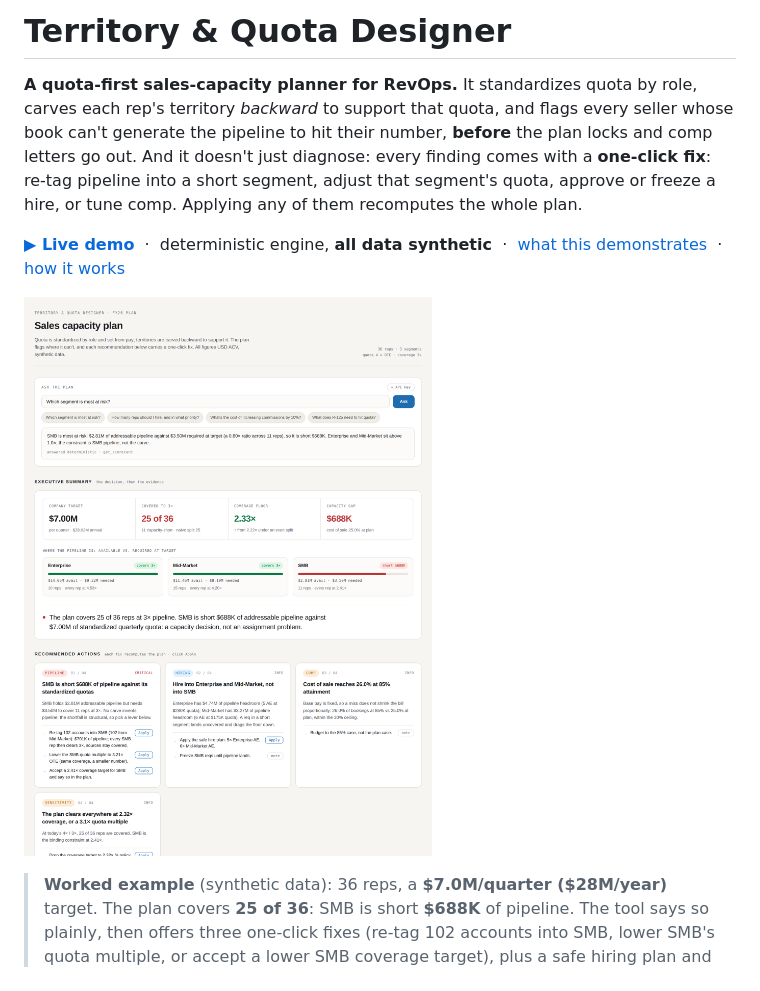
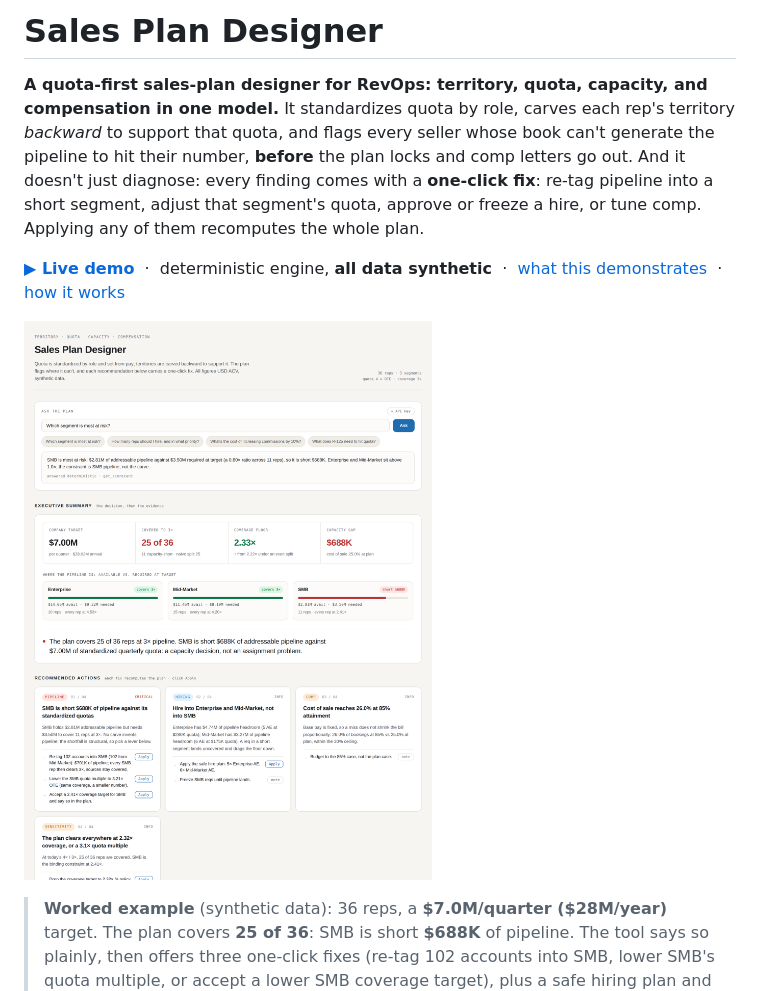
Before and after one commit to stephenjang-creator/territory_quota_designer, a Markdown page: README.md, the part around the change. Drawn GitHub-style; pictures changed too: docs/dashboard.png.

```diff
--- a/README.md
+++ b/README.md
@@ -1,6 +1,7 @@
-# Territory & Quota Designer
+# Sales Plan Designer
 
-**A quota-first sales-capacity planner for RevOps.** It standardizes quota by role,
+**A quota-first sales-plan designer for RevOps: territory, quota, capacity, and
+compensation in one model.** It standardizes quota by role,
 carves each rep's territory *backward* to support that quota, and flags every seller
 whose book can't generate the pipeline to hit their number, **before** the plan
 locks and comp letters go out. And it doesn't just diagnose: every finding comes with
```
Also changed, not shown: EXAMPLES.md (+1 -1 lines), 8 other files.
